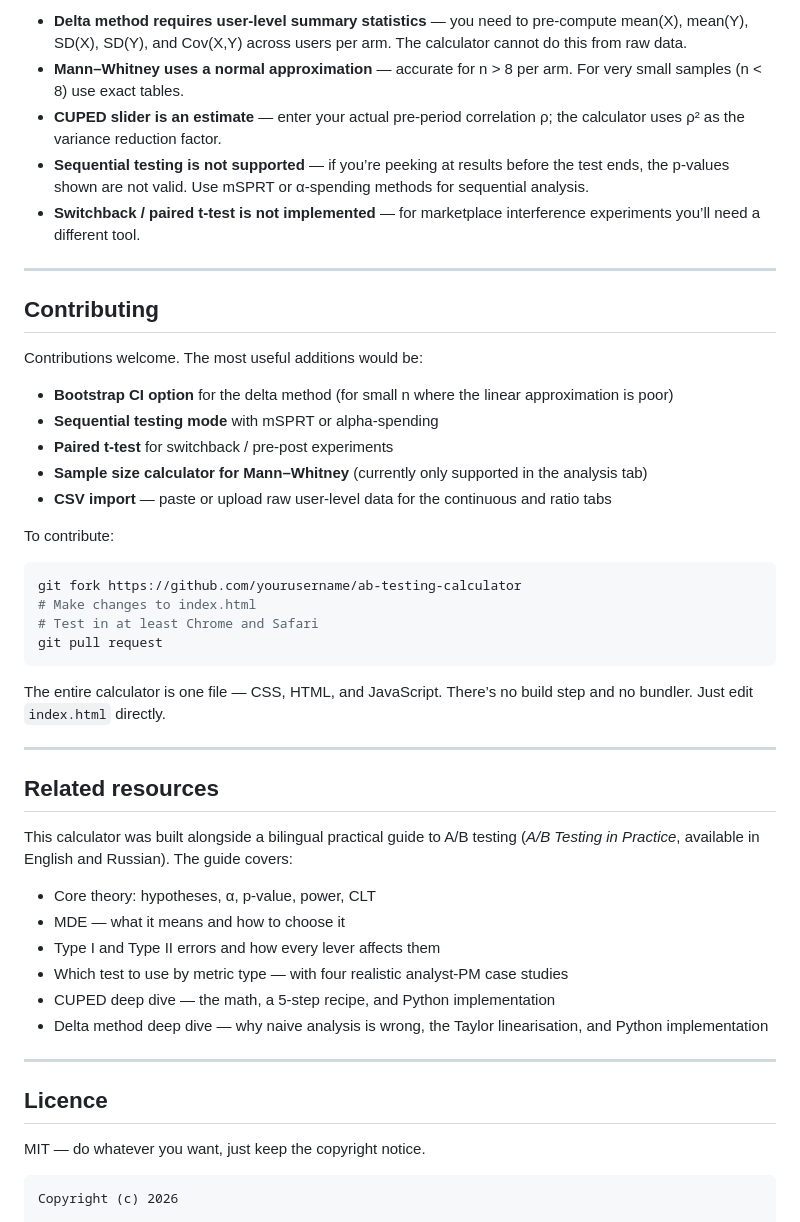
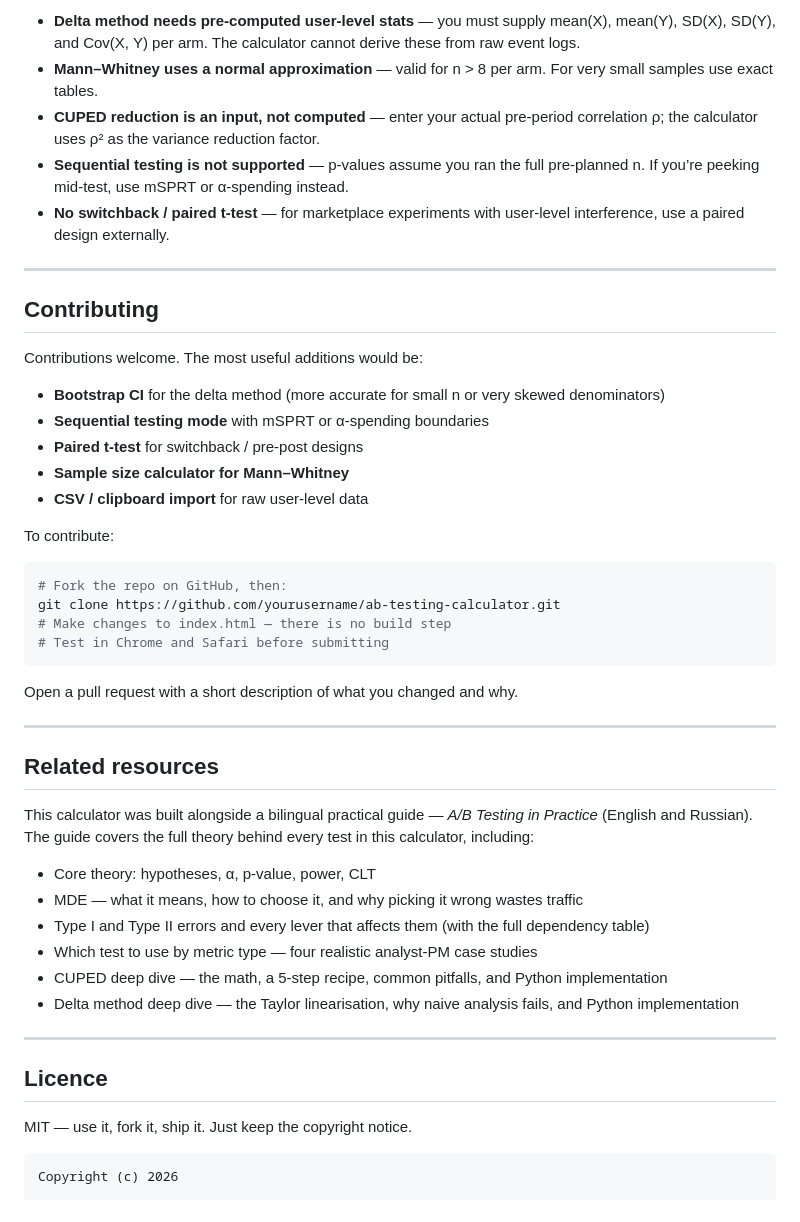
Before and after one commit to AnreiAmirov/AB-testing-calculator, a Markdown page: README.md, the part around one of its changes. Rendered like a GitHub page.

````diff
--- a/README.md
+++ b/README.md
@@ -178,9 +213,9 @@ The same data run through a naive t-test gives Z ≈ 4.8 (p < 0.001). The delta
 
-- **Delta method requires user-level summary statistics** — you need to pre-compute mean(X), mean(Y), SD(X), SD(Y), and Cov(X,Y) across users per arm. The calculator cannot do this from raw data.
-- **Mann–Whitney uses a normal approximation** — accurate for n > 8 per arm. For very small samples (n < 8) use exact tables.
-- **CUPED slider is an estimate** — enter your actual pre-period correlation ρ; the calculator uses ρ² as the variance reduction factor.
-- **Sequential testing is not supported** — if you’re peeking at results before the test ends, the p-values shown are not valid. Use mSPRT or α-spending methods for sequential analysis.
-- **Switchback / paired t-test is not implemented** — for marketplace interference experiments you’ll need a different tool.
+- **Delta method needs pre-computed user-level stats** — you must supply mean(X), mean(Y), SD(X), SD(Y), and Cov(X, Y) per arm. The calculator cannot derive these from raw event logs.
+- **Mann–Whitney uses a normal approximation** — valid for n > 8 per arm. For very small samples use exact tables.
+- **CUPED reduction is an input, not computed** — enter your actual pre-period correlation ρ; the calculator uses ρ² as the variance reduction factor.
+- **Sequential testing is not supported** — p-values assume you ran the full pre-planned n. If you’re peeking mid-test, use mSPRT or α-spending instead.
+- **No switchback / paired t-test** — for marketplace experiments with user-level interference, use a paired design externally.
 
 -----
 
@@ -188,41 +223,41 @@ The same data run through a naive t-test gives Z ≈ 4.8 (p < 0.001). The delta
 
 Contributions welcome. The most useful additions would be:
 
-- **Bootstrap CI option** for the delta method (for small n where the linear approximation is poor)
-- **Sequential testing mode** with mSPRT or alpha-spending
-- **Paired t-test** for switchback / pre-post experiments
-- **Sample size calculator for Mann–Whitney** (currently only supported in the analysis tab)
-- **CSV import** — paste or upload raw user-level data for the continuous and ratio tabs
+- **Bootstrap CI** for the delta method (more accurate for small n or very skewed denominators)
+- **Sequential testing mode** with mSPRT or α-spending boundaries
+- **Paired t-test** for switchback / pre-post designs
+- **Sample size calculator for Mann–Whitney**
+- **CSV / clipboard import** for raw user-level data
 
 To contribute:
 
 ```bash
-git fork https://github.com/yourusername/ab-testing-calculator
-# Make changes to index.html
-# Test in at least Chrome and Safari
-git pull request
+# Fork the repo on GitHub, then:
+git clone https://github.com/yourusername/ab-testing-calculator.git
+# Make changes to index.html — there is no build step
+# Test in Chrome and Safari before submitting
 ```
 
-The entire calculator is one file — CSS, HTML, and JavaScript. There’s no build step and no bundler. Just edit `index.html` directly.
+Open a pull request with a short description of what you changed and why.
 
 -----
 
 ## Related resources
 
-This calculator was built alongside a bilingual practical guide to A/B testing (*A/B Testing in Practice*, available in English and Russian). The guide covers:
+This calculator was built alongside a bilingual practical guide — *A/B Testing in Practice* (English and Russian). The guide covers the full theory behind every test in this calculator, including:
 
 - Core theory: hypotheses, α, p-value, power, CLT
-- MDE — what it means and how to choose it
-- Type I and Type II errors and how every lever affects them
-- Which test to use by metric type — with four realistic analyst-PM case studies
-- CUPED deep dive — the math, a 5-step recipe, and Python implementation
-- Delta method deep dive — why naive analysis is wrong, the Taylor linearisation, and Python implementation
+- MDE — what it means, how to choose it, and why picking it wrong wastes traffic
+- Type I and Type II errors and every lever that affects them (with the full dependency table)
+- Which test to use by metric type — four realistic analyst-PM case studies
+- CUPED deep dive — the math, a 5-step recipe, common pitfalls, and Python implementation
+- Delta method deep dive — the Taylor linearisation, why naive analysis fails, and Python implementation
 
 -----
 
 ## Licence
 
-MIT — do whatever you want, just keep the copyright notice.
+MIT — use it, fork it, ship it. Just keep the copyright notice.
 
 ```
 Copyright (c) 2026
````
Also changed, not shown: other parts of README.md (+98 -63 lines).
